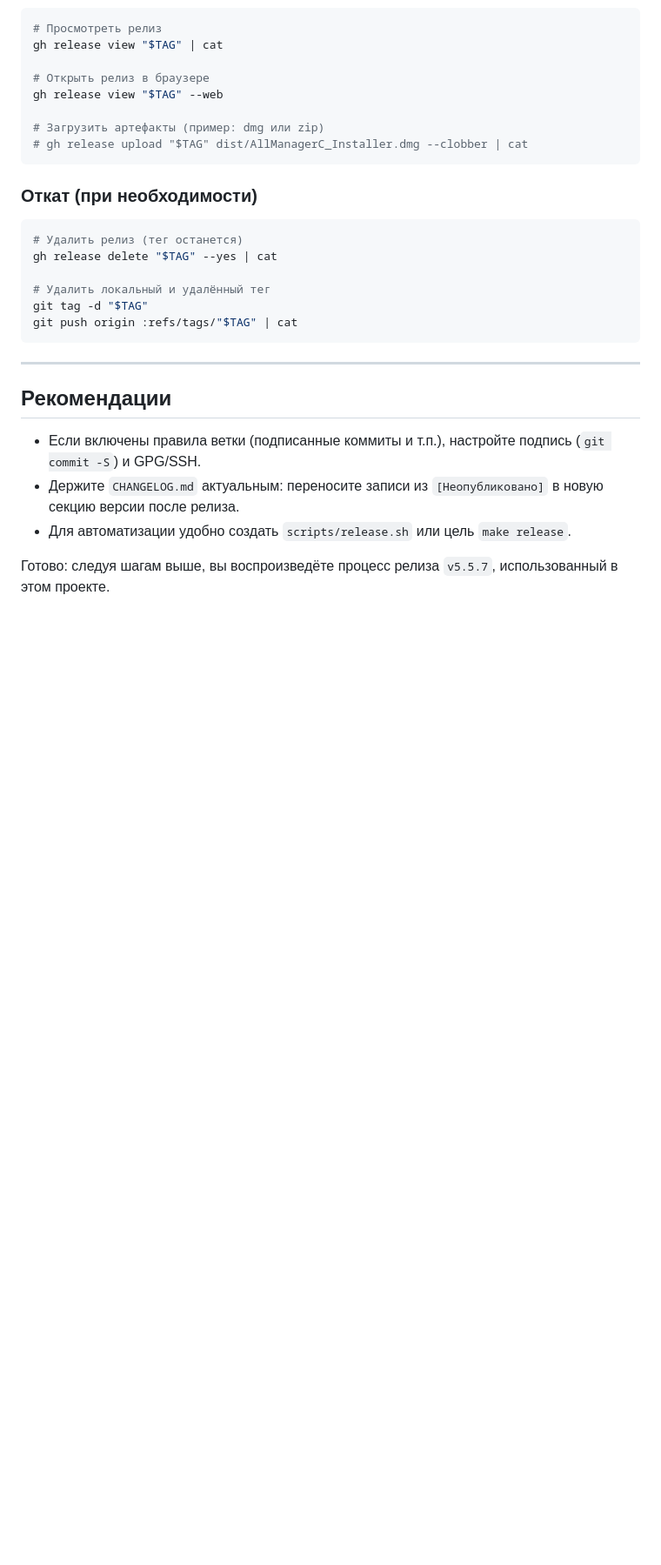
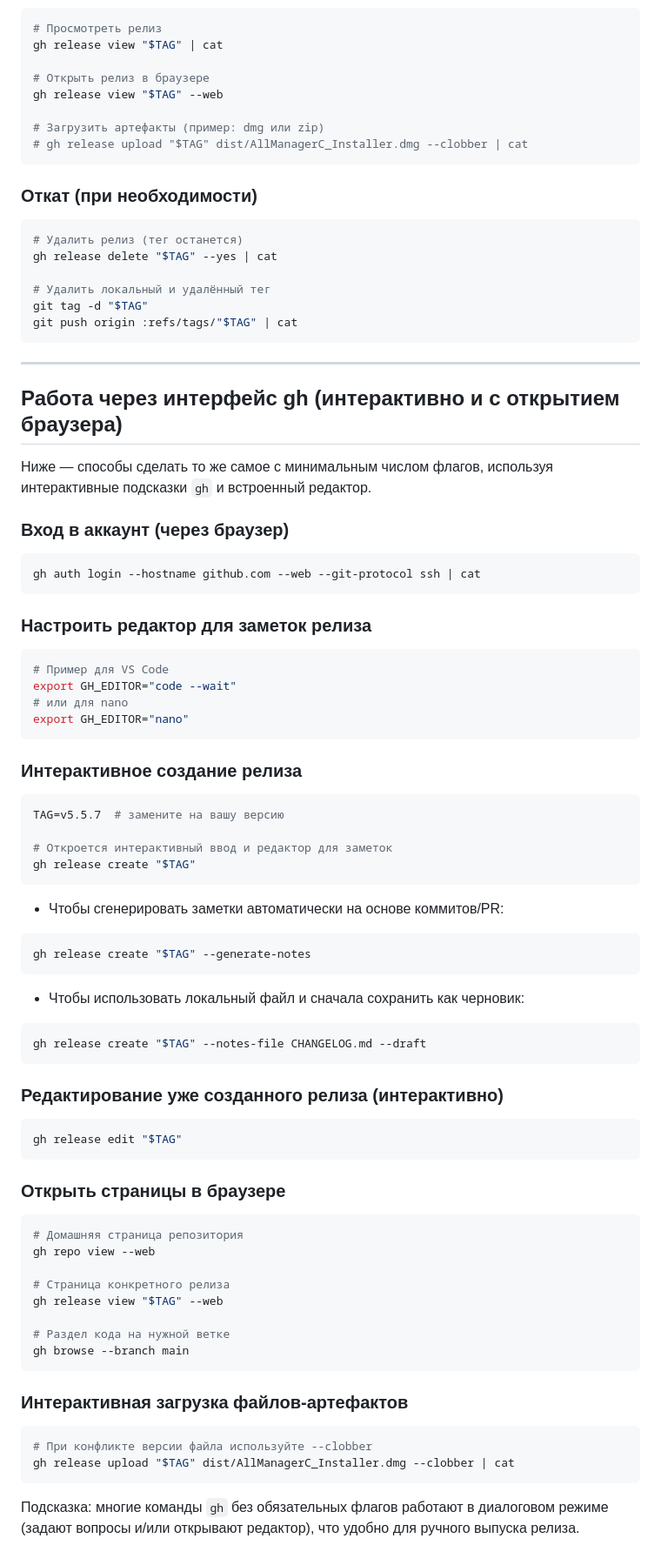
Before and after one commit to kureinmaxim/ai-manager, a Markdown page: GITHUB_RELEASE_WORKFLOW.md, the part around the change. Shown: that part at 87% size. Drawn GitHub-style; blank space fills up the shorter version.

Commit message:
Docs: добавлен раздел про интерактивный интерфейс gh и открытие в браузере

````diff
--- a/GITHUB_RELEASE_WORKFLOW.md
+++ b/GITHUB_RELEASE_WORKFLOW.md
@@ -102,9 +102,60 @@ git push origin :refs/tags/"$TAG" | cat
 
 ---
 
-## Рекомендации
-- Если включены правила ветки (подписанные коммиты и т.п.), настройте подпись (`git commit -S`) и GPG/SSH.
-- Держите `CHANGELOG.md` актуальным: переносите записи из `[Неопубликовано]` в новую секцию версии после релиза.
-- Для автоматизации удобно создать `scripts/release.sh` или цель `make release`.
+## Работа через интерфейс gh (интерактивно и с открытием браузера)
 
-Готово: следуя шагам выше, вы воспроизведёте процесс релиза `v5.5.7`, использованный в этом проекте.
+Ниже — способы сделать то же самое с минимальным числом флагов, используя интерактивные подсказки `gh` и встроенный редактор.
+
+### Вход в аккаунт (через браузер)
+```bash
+gh auth login --hostname github.com --web --git-protocol ssh | cat
+```
+
+### Настроить редактор для заметок релиза
+```bash
+# Пример для VS Code
+export GH_EDITOR="code --wait"
+# или для nano
+export GH_EDITOR="nano"
+```
+
+### Интерактивное создание релиза
+```bash
+TAG=v5.5.7  # замените на вашу версию
+
+# Откроется интерактивный ввод и редактор для заметок
+gh release create "$TAG"
+```
+- Чтобы сгенерировать заметки автоматически на основе коммитов/PR:
+```bash
+gh release create "$TAG" --generate-notes
+```
+- Чтобы использовать локальный файл и сначала сохранить как черновик:
+```bash
+gh release create "$TAG" --notes-file CHANGELOG.md --draft
+```
+
+### Редактирование уже созданного релиза (интерактивно)
+```bash
+gh release edit "$TAG"
+```
+
+### Открыть страницы в браузере
+```bash
+# Домашняя страница репозитория
+gh repo view --web
+
+# Страница конкретного релиза
+gh release view "$TAG" --web
+
+# Раздел кода на нужной ветке
+gh browse --branch main
+```
+
+### Интерактивная загрузка файлов-артефактов
+```bash
+# При конфликте версии файла используйте --clobber
+gh release upload "$TAG" dist/AllManagerC_Installer.dmg --clobber | cat
+```
+
+Подсказка: многие команды `gh` без обязательных флагов работают в диалоговом режиме (задают вопросы и/или открывают редактор), что удобно для ручного выпуска релиза.
````
